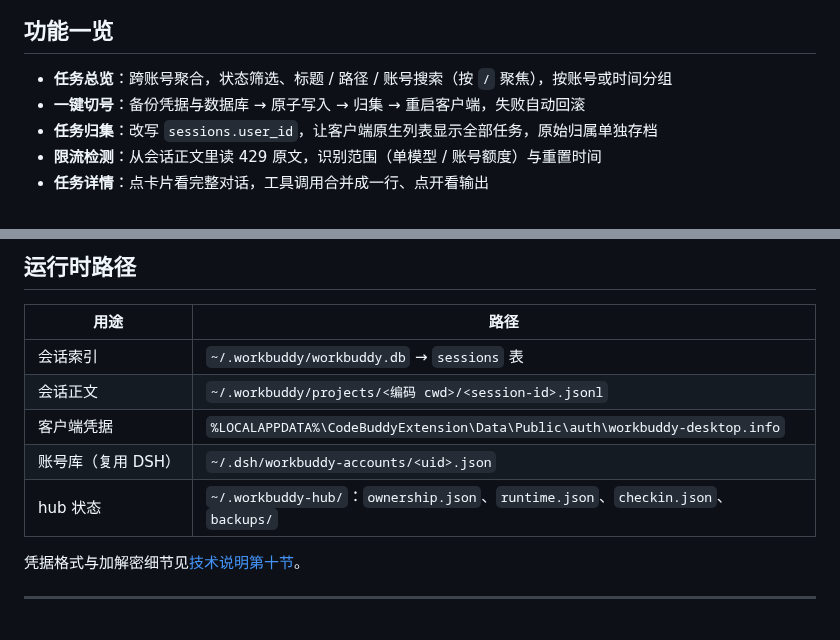
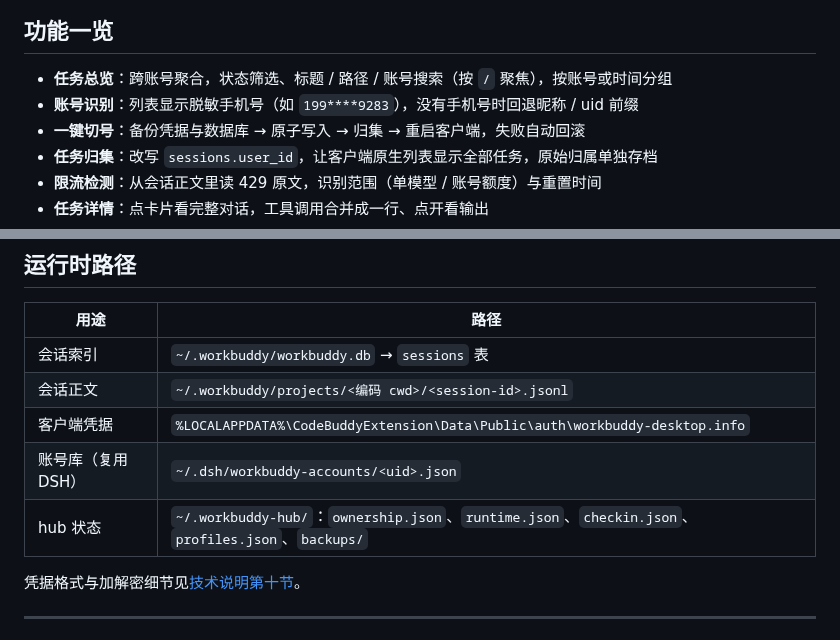
Before and after one commit to ddGuo/workbuddy-hub, a Markdown page: README.md, 2 parts joined by grey strips. Rendered like a GitHub page.

```diff
--- a/README.md
+++ b/README.md
@@ -18,6 +18,7 @@
 ## 功能一览
 
 - **任务总览**：跨账号聚合，状态筛选、标题 / 路径 / 账号搜索（按 `/` 聚焦），按账号或时间分组
+- **账号识别**：列表显示脱敏手机号（如 `199****9283`），没有手机号时回退昵称 / uid 前缀
 - **一键切号**：备份凭据与数据库 → 原子写入 → 归集 → 重启客户端，失败自动回滚
 - **任务归集**：改写 `sessions.user_id`，让客户端原生列表显示全部任务，原始归属单独存档
 - **限流检测**：从会话正文里读 429 原文，识别范围（单模型 / 账号额度）与重置时间
@@ -288,7 +289,7 @@ workbuddy-hub/
 | 会话正文 | `~/.workbuddy/projects/<编码 cwd>/<session-id>.jsonl` |
 | 客户端凭据 | `%LOCALAPPDATA%\CodeBuddyExtension\Data\Public\auth\workbuddy-desktop.info` |
 | 账号库（复用 DSH） | `~/.dsh/workbuddy-accounts/<uid>.json` |
-| hub 状态 | `~/.workbuddy-hub/`：`ownership.json`、`runtime.json`、`checkin.json`、`backups/` |
+| hub 状态 | `~/.workbuddy-hub/`：`ownership.json`、`runtime.json`、`checkin.json`、`profiles.json`、`backups/` |
 
 凭据格式与加解密细节见[技术说明第十节](docs/workbuddy-hub-技术说明.md)。
 
```
Also changed, not shown: docs/workbuddy-hub-技术说明.md (+30 -0 lines), docs/ui-dark.png, docs/ui-detail.png, docs/ui-light.png, 11 other files.
